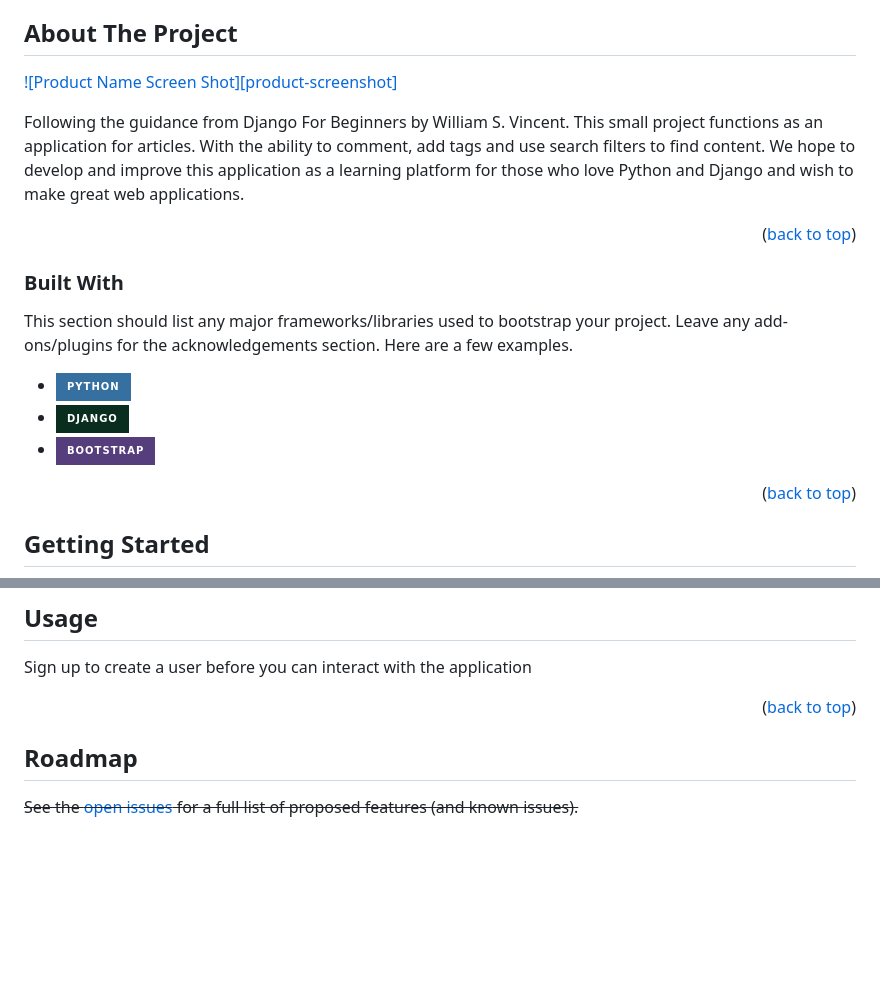
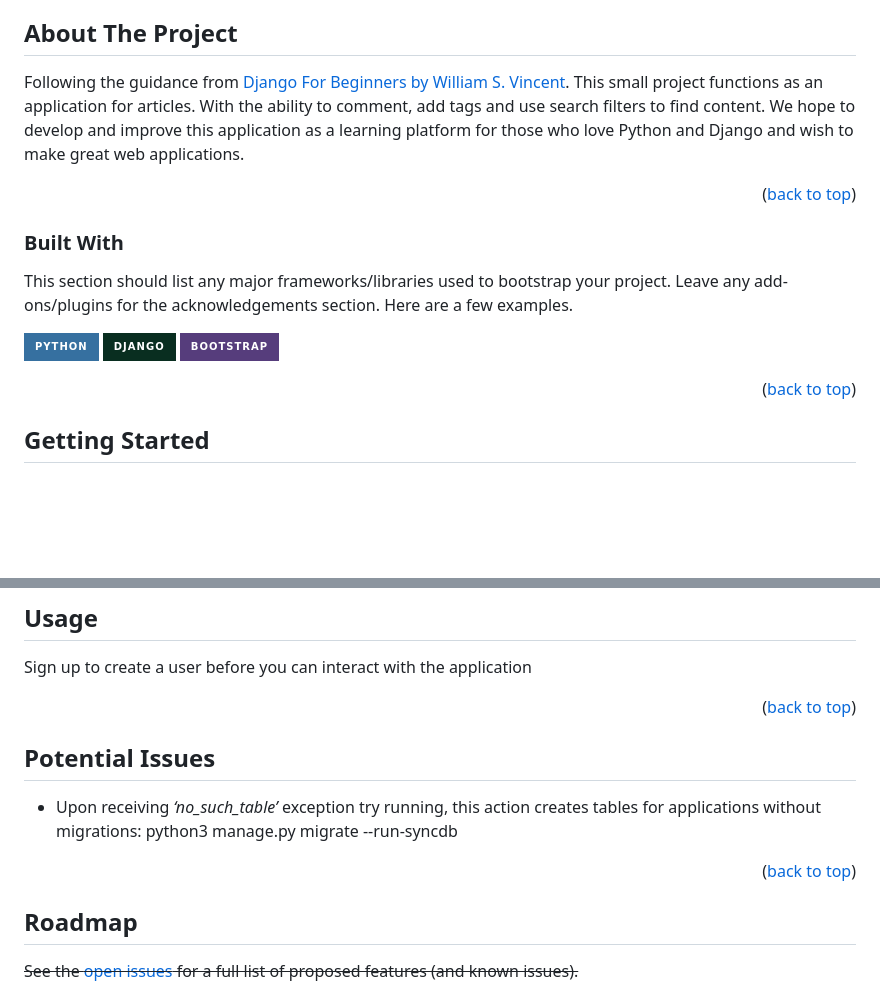
Before and after one commit to lucasshaw12/news_app_django, a Markdown page: README.md, 2 parts joined by grey strips. GitHub-like rendering; badges without logos; blank space fills up the shorter version.

```diff
--- a/README.md
+++ b/README.md
@@ -73,9 +73,7 @@
 <!-- ABOUT THE PROJECT -->
 ## About The Project
 
-[![Product Name Screen Shot][product-screenshot]](https://example.com)
-
-Following the guidance from Django For Beginners by William S. Vincent. This small project functions as an application for articles. With the ability to comment, add tags and use search filters to find content. We hope to develop and improve this application as a learning platform for those who love Python and Django and wish to make great web applications.
+Following the guidance from [Django For Beginners by William S. Vincent](https://djangoforbeginners.com/introduction/). This small project functions as an application for articles. With the ability to comment, add tags and use search filters to find content. We hope to develop and improve this application as a learning platform for those who love Python and Django and wish to make great web applications.
 
 <p align="right">(<a href="#readme-top">back to top</a>)</p>
 
@@ -85,9 +83,9 @@ Following the guidance from Django For Beginners by William S. Vincent. This sma
 
 This section should list any major frameworks/libraries used to bootstrap your project. Leave any add-ons/plugins for the acknowledgements section. Here are a few examples.
 
-* [![Python][Python.org]][Python-url]
-* [![Django][Djangoproject.com]][Django-url]
-* [![Bootstrap][Bootstrap.com]][Bootstrap-url]
+[![Python][Python.org]][Python-url]
+[![Django][Djangoproject.com]][Django-url]
+[![Bootstrap][Bootstrap.com]][Bootstrap-url]
 
 <p align="right">(<a href="#readme-top">back to top</a>)</p>
 
@@ -146,6 +144,13 @@ Sign up to create a user before you can interact with the application
 
 <p align="right">(<a href="#readme-top">back to top</a>)</p>
 
+<!-- POTENTIAL ISSUES -->
+## Potential Issues
+
+- Upon receiving _‘no_such_table’_ exception try running, this action creates tables for applications without migrations:
+python3 manage.py migrate --run-syncdb
+
+<p align="right">(<a href="#readme-top">back to top</a>)</p>
 
 
 <!-- ROADMAP -->
```
Also changed, not shown: other parts of README.md (+0 -1 lines).
